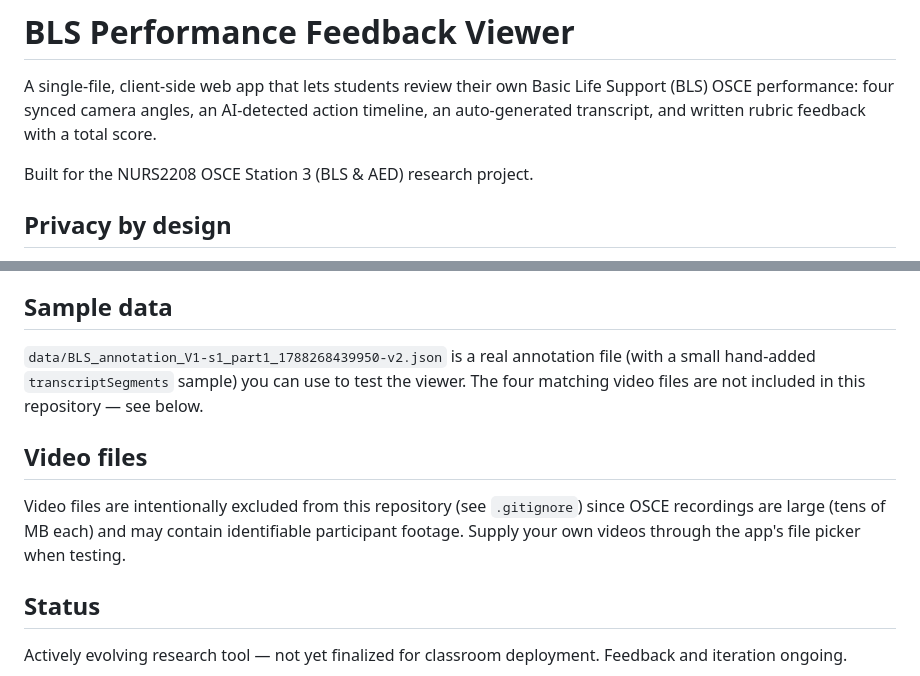
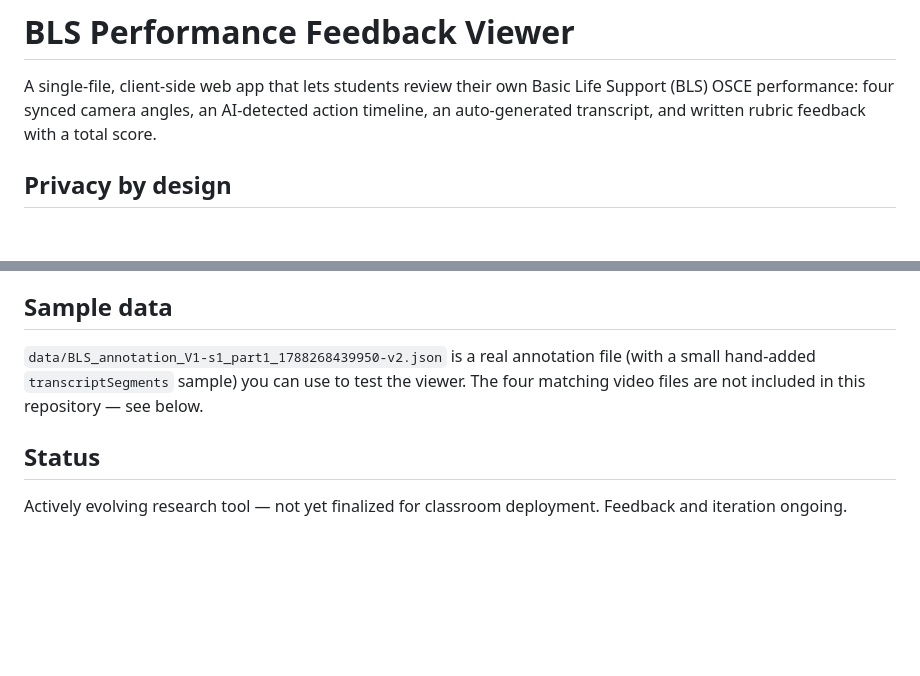
Before and after one commit to vanechev/bls-feedback-viewer, a Markdown page: README.md, 2 parts joined by grey strips. GitHub-like rendering; blank space fills up the shorter version.

Commit message:
Update README to remove video files section
Removed section about video files from README.

```diff
--- a/README.md
+++ b/README.md
@@ -5,7 +5,6 @@ Life Support (BLS) OSCE performance: four synced camera angles, an
 AI-detected action timeline, an auto-generated transcript, and written
 rubric feedback with a total score.
 
-Built for the NURS2208 OSCE Station 3 (BLS & AED) research project.
 
 ## Privacy by design
 
@@ -81,13 +80,6 @@ file (with a small hand-added `transcriptSegments` sample) you can use to
 test the viewer. The four matching video files are not included in this
 repository — see below.
 
-## Video files
-
-Video files are intentionally excluded from this repository (see
-`.gitignore`) since OSCE recordings are large (tens of MB each) and may
-contain identifiable participant footage. Supply your own videos through
-the app's file picker when testing.
-
 ## Status
 
 Actively evolving research tool — not yet finalized for classroom
```
